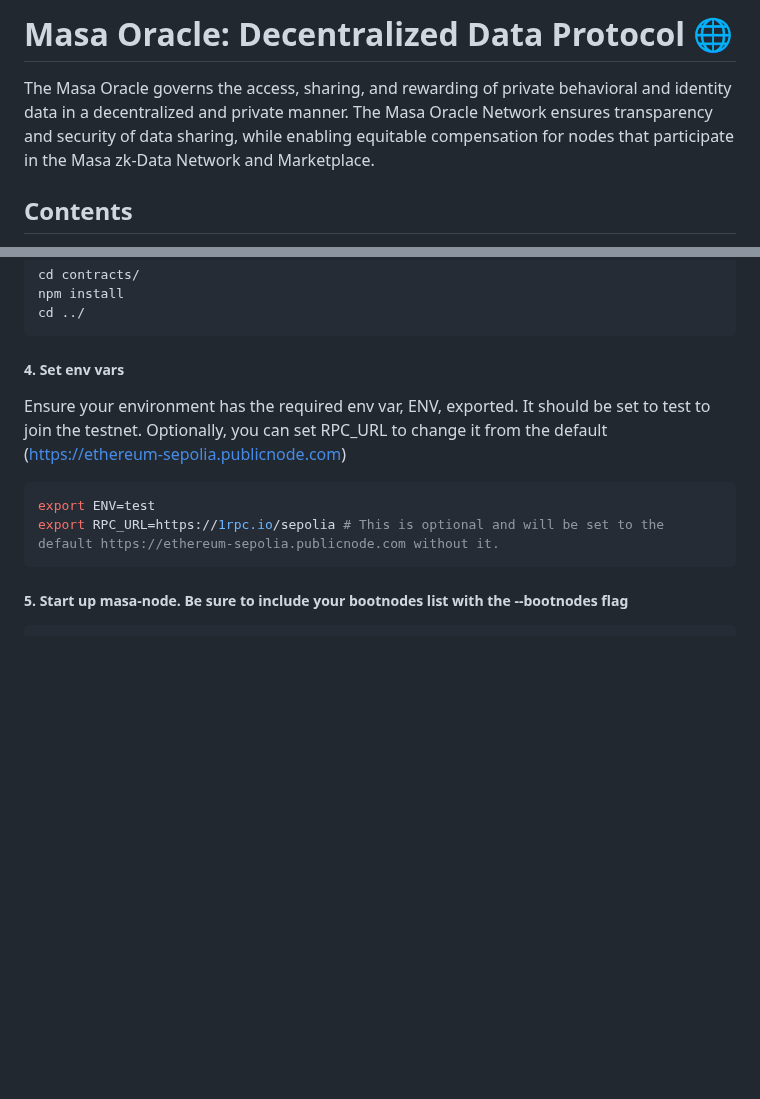
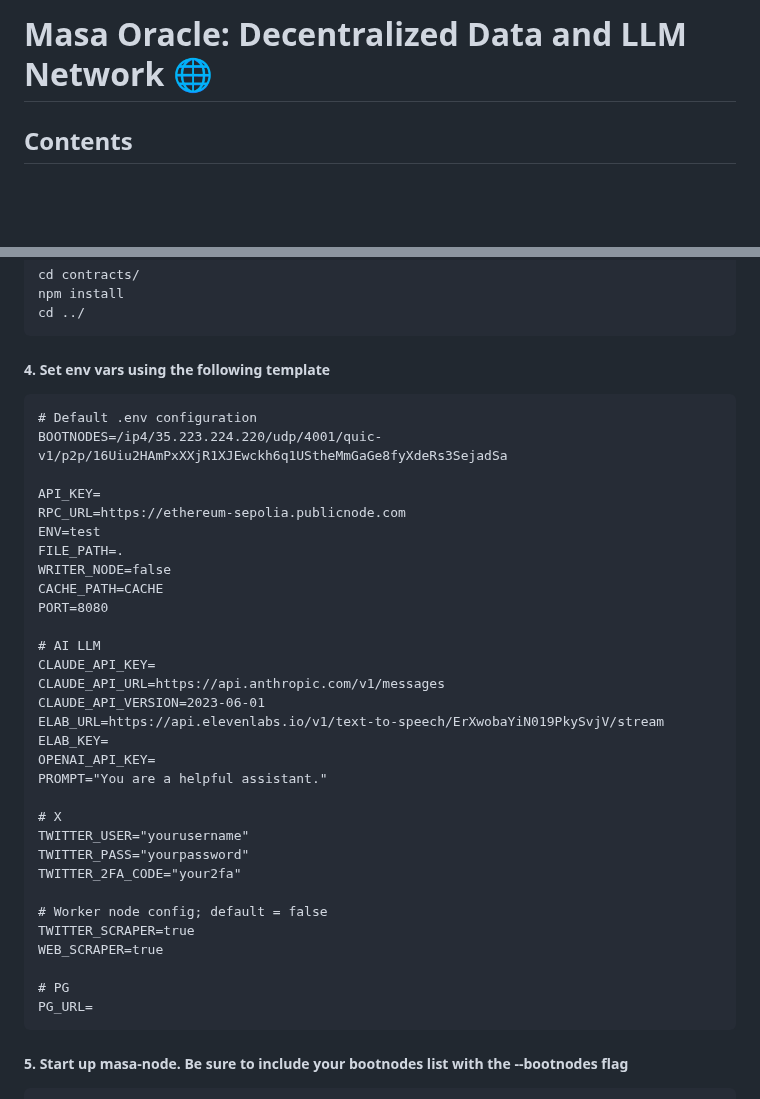
Before and after one commit to masa-finance/masa-oracle, a Markdown page: README.md, 2 parts joined by grey strips. Drawn GitHub-style; blank space fills up the shorter version.

````diff
--- a/README.md
+++ b/README.md
@@ -1,6 +1,4 @@
-# Masa Oracle: Decentralized Data Protocol 🌐
-
-The Masa Oracle governs the access, sharing, and rewarding of private behavioral and identity data in a decentralized and private manner. The Masa Oracle Network ensures transparency and security of data sharing, while  enabling equitable compensation for nodes that participate in the Masa zk-Data Network and Marketplace.
+# Masa Oracle: Decentralized Data and LLM Network 🌐
 
 ## Contents
 
@@ -54,14 +52,39 @@ npm install
 cd ../
 ```
 
-##### 4. Set env vars
+##### 4. Set env vars using the following template
+```plaintext
+# Default .env configuration
+BOOTNODES=/ip4/35.223.224.220/udp/4001/quic-v1/p2p/16Uiu2HAmPxXXjR1XJEwckh6q1UStheMmGaGe8fyXdeRs3SejadSa
 
-Ensure your environment has the required env var, ENV, exported. It should be set to test to join the testnet.
-Optionally, you can set RPC_URL to change it from the default (<https://ethereum-sepolia.publicnode.com>)
+API_KEY=
+RPC_URL=https://ethereum-sepolia.publicnode.com
+ENV=test
+FILE_PATH=.
+WRITER_NODE=false
+CACHE_PATH=CACHE
+PORT=8080
 
-```shell
-export ENV=test
-export RPC_URL=https://1rpc.io/sepolia # This is optional and will be set to the default https://ethereum-sepolia.publicnode.com without it.
+# AI LLM
+CLAUDE_API_KEY=
+CLAUDE_API_URL=https://api.anthropic.com/v1/messages
+CLAUDE_API_VERSION=2023-06-01
+ELAB_URL=https://api.elevenlabs.io/v1/text-to-speech/ErXwobaYiN019PkySvjV/stream
+ELAB_KEY=
+OPENAI_API_KEY=
+PROMPT="You are a helpful assistant."
+
+# X
+TWITTER_USER="yourusername"
+TWITTER_PASS="yourpassword"
+TWITTER_2FA_CODE="your2fa"
+
+# Worker node config; default = false
+TWITTER_SCRAPER=true
+WEB_SCRAPER=true
+
+# PG
+PG_URL=
 ```
 
 ##### 5. Start up masa-node. Be sure to include your bootnodes list with the --bootnodes flag
````
Also changed, not shown: docs/quickstart.md (+9 -4 lines).
